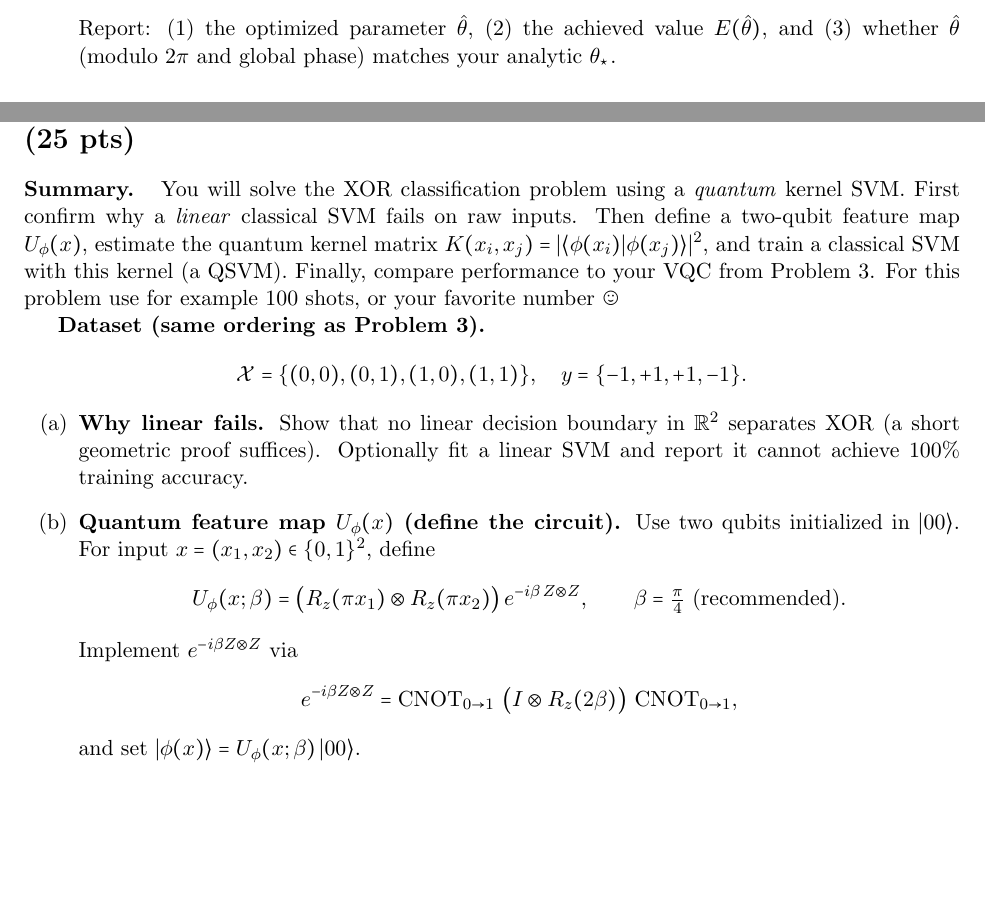
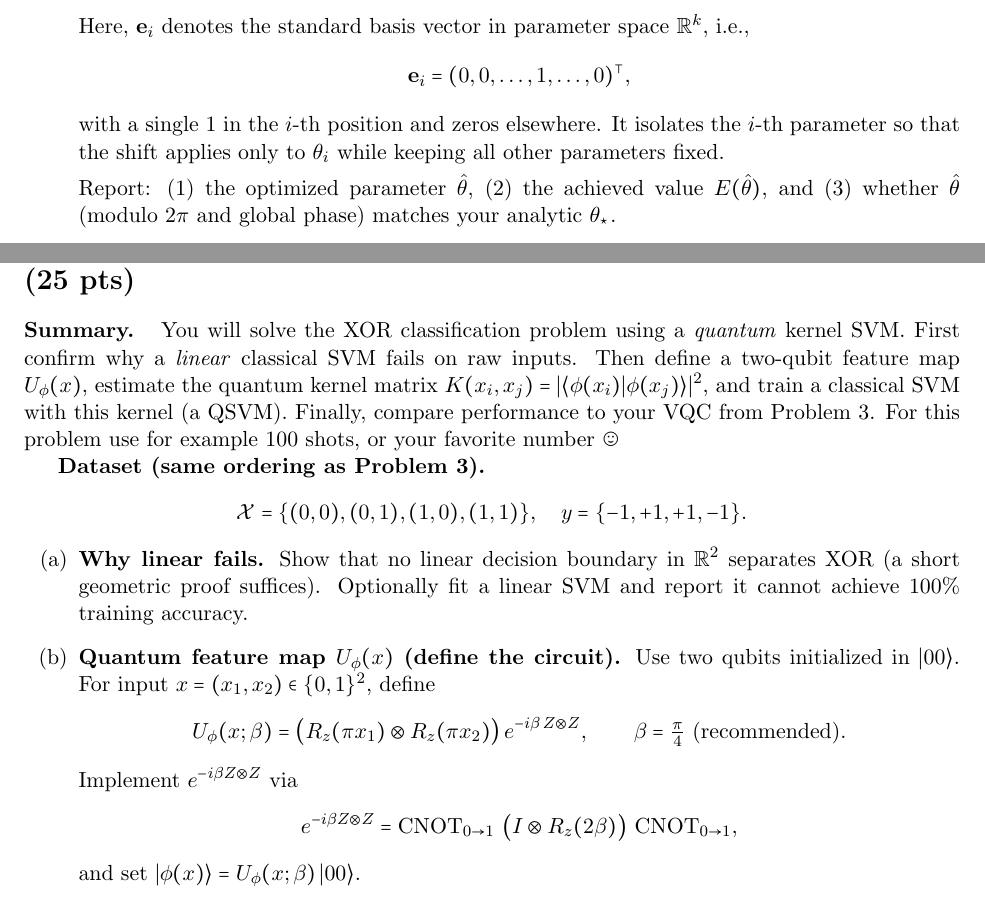
Before and after one commit to DrVogtster/CSCI739-Quantum_Machine_Learning, a LaTeX problem sheet (Homework 3/main.tex): two parts of pages 3 and 5 of 8 before the commit and two parts of pages 4 and 5 of 8 after it, joined at a grey line, cut at the place of the change, the shorter picture padded with empty space. Compiled offline with pdfLaTeX.

Commit message:
updated hw

```diff
--- a/Homework 3/main.tex
+++ b/Homework 3/main.tex
@@ -153,6 +153,12 @@ For a $k$-parameter circuit,
 \frac{\partial C}{\partial\theta_i}
 =\frac{1}{2}\Big[C(\boldsymbol{\theta}+\tfrac{\pi}{2}\mathbf{e}_i)-C(\boldsymbol{\theta}-\tfrac{\pi}{2}\mathbf{e}_i)\Big].
 \]
+Here, \(\mathbf{e}_i\) denotes the standard basis vector in parameter space \(\mathbb{R}^k\), i.e.,
+\[
+\mathbf{e}_i = (0,0,\ldots,1,\ldots,0)^{\top},
+\]
+with a single \(1\) in the \(i\)-th position and zeros elsewhere. It isolates the \(i\)-th parameter so that the shift applies only to \(\theta_i\) while keeping all other parameters fixed.
+
 Report: (1) the optimized parameter \({\hat\theta}\), (2) the achieved value \({E(\hat\theta)}\), and (3) whether \({\hat\theta}\) (modulo \({2\pi}\) and global phase) matches your analytic \({\theta_\star}\).
   \item \emph{Measurement note.} Measure in the $Z$ basis for $Z$, and insert a Hadamard before measurement for $X$—this rotation transforms $X$ into $Z$ so that the same measurement hardware can capture both components accurately.
 \end{enumerate}
@@ -161,7 +167,7 @@ Report: (1) the optimized parameter \({\hat\theta}\), (2) the achieved value \({
  %\item \textbf{Amplitude encoding.} Represent all four input states simultaneously in amplitude form, e.g., \[ \ket{\psi_{\text{amp}}} = \tfrac{1}{\sqrt{2}}(\ket{00}+\ket{11}), \] or a general normalized vector derived from the XOR dataset. Discuss the trade-offs of amplitude encoding: its compactness vs. circuit preparation cost, and why it may or may not be ideal for this learning task.
  \item \textbf{Objective function.} In all encodings, the model output can be expressed as an expectation value of a measurement operator, e.g. \[ C(\theta) = L(\boldsymbol{\theta}) = \frac{1}{N}\sum_i \big(f_{\text{VQC}}(x_i;\boldsymbol{\theta}) - y_i\big)^2, \] where $f_{\text{VQC}}(x_i;\boldsymbol{\theta}) = \langle\psi(x_i;\boldsymbol{\theta})|Z|\psi(x_i;\boldsymbol{\theta})\rangle$ represents the predicted value of the circuit for input $(x_i,x_2)$ and $y_i$ is the XOR label. Minimize $L(\boldsymbol{\theta})$ using classical optimization, reporting the final loss and learned parameters. Discuss convergence behavior and sensitivity to initialization. \item \textbf{From measurement to objective evaluation.} After each circuit execution, estimate the probability of measuring $\ket{1}$ on the readout qubit via shot counts $n_1$ out of $S$: $p=\tfrac{n_1}{S}$, compute $\langle Z\rangle=1-2p$, and set $f_{\text{VQC}}=\tfrac{1-\langle Z\rangle}{2}=p$. Substitute into $L(\boldsymbol{\theta})$ to evaluate the empirical loss. \item \textbf{(Optional) Run on real IBM NISQ hardware (shot sweep).} You may execute your VQC on an IBM Quantum backend. Try very small shot counts $S\in\{1,10,100\}$ per input to observe noise effects and compare to a statevector simulator (no shots). Explain why increasing $S$ reduces variance in the empirical loss and improves stability. \item \textbf{Reflection.} Compare the three encoding methods. Which encoding best allows a shallow VQC to learn the XOR mapping? How does entanglement or nonlinear feature mapping provide a quantum analogue of the classical kernel trick? Relate your findings to the idea of quantum feature spaces used later in Quantum Support Vector Machines. \end{enumerate}
 
-\section*{Problem 4 — Quantum Support Vector Machine (QSVM) for XOR (25 pts)} \begin{summary} You will solve the XOR classification problem using a \emph{quantum} kernel SVM. First confirm why a \emph{linear} classical SVM fails on raw inputs. Then define a two-qubit feature map $U_\phi(x)$, estimate the quantum kernel matrix $K(x_i,x_j)=|\langle \phi(x_i)|\phi(x_j)\rangle|^2$, and train a classical SVM with this kernel (a QSVM). Finally, compare performance to your VQC from Problem 3. For this problem use for example 100 shots, or your favorite number \smiley{} \end{summary} \textbf{Dataset (same ordering as Problem 3).} \[ \mathcal{X}=\{(0,0),(0,1),(1,0),(1,1)\},\quad y=\{-1,+1,+1,-1\}. \] \begin{enumerate}[label=(\alph*)] \item \textbf{Why linear fails.} Show that no linear decision boundary in $\mathbb{R}^2$ separates XOR (a short geometric proof suffices). Optionally fit a linear SVM and report it cannot achieve $100\%$ training accuracy. \item \textbf{Quantum feature map $U_\phi(x)$ (define the circuit).} Use two qubits initialized in $\ket{00}$. For input $x=(x_1,x_2)\in\{0,1\}^2$, define \[ U_\phi(x;\beta) =\big(R_z(\pi x_1)\otimes R_z(\pi x_2)\big)\,e^{-i\beta\,Z\otimes Z}, \qquad \beta=\tfrac{\pi}{4}\ \text{(recommended)}. \] Implement $e^{-i\beta Z\otimes Z}$ via \[ e^{-i\beta Z\otimes Z} =\mathrm{CNOT}_{0\to1}\ \big(I\otimes R_z(2\beta)\big)\ \mathrm{CNOT}_{0\to1}, \] and set $\ket{\phi(x)}=U_\phi(x;\beta)\ket{00}$. \item \textbf{Kernel estimation circuit (build $K$).} Define \[ K(x_i,x_j)=\big|\braket{\phi(x_i)}{\phi(x_j)}\big|^2. \] Estimate $K$ with the inverse-composition trick: (i) prepare $\ket{00}$, (ii) apply $U_\phi(x_j;\beta)$, (iii) apply $U_\phi(x_i;\beta)^\dagger$, (iv) measure; the probability of $\ket{00}$ equals $K(x_i,x_j)$. Construct the $4\times 4$ Gram matrix by estimating each entry with $S$ shots; report $S$ and symmetry $K\approx K^\top$.  \end{enumerate} % ============================================
+\section*{Problem 4 — Quantum Support Vector Machine (QSVM) for XOR (25 pts)} \begin{summary} You will solve the XOR classification problem using a \emph{quantum} kernel SVM. First confirm why a \emph{linear} classical SVM fails on raw inputs. Then define a two-qubit feature map $U_\phi(x)$, estimate the quantum kernel matrix $K(x_i,x_j)=|\langle \phi(x_i)|\phi(x_j)\rangle|^2$, and train a classical SVM with this kernel (a QSVM). Finally, compare performance to your VQC from Problem 3. For this problem use for example 100 shots, or your favorite number \smiley{} \end{summary} \textbf{Dataset (same ordering as Problem 3).} \[ \mathcal{X}=\{(0,0),(0,1),(1,0),(1,1)\},\quad y=\{-1,+1,+1,-1\}. \] \begin{enumerate}[label=(\alph*)] \item \textbf{Why linear fails.} Show that no linear decision boundary in $\mathbb{R}^2$ separates XOR (a short geometric proof suffices). Optionally fit a linear SVM and report it cannot achieve $100\%$ training accuracy. \item \textbf{Quantum feature map $U_\phi(x)$ (define the circuit).} Use two qubits initialized in $\ket{00}$. For input $x=(x_1,x_2)\in\{0,1\}^2$, define \[ U_\phi(x;\beta) =\big(R_z(\pi x_1)\otimes R_z(\pi x_2)\big)\,e^{-i\beta\,Z\otimes Z}, \qquad \beta=\tfrac{\pi}{4}\ \text{(recommended)}. \] Implement $e^{-i\beta Z\otimes Z}$ via \[ e^{-i\beta Z\otimes Z} =\mathrm{CNOT}_{0\to1}\ \big(I\otimes R_z(2\beta)\big)\ \mathrm{CNOT}_{0\to1}, \] and set $\ket{\phi(x)}=U_\phi(x;\beta)\ket{00}$. \item \textbf{Kernel estimation circuit (build $K$).} Define \[ K(x_i,x_j)=|\langle \phi(x_i)|\phi(x_j)\rangle|^2. \] Estimate $K$ with the inverse-composition trick: (i) prepare $\ket{00}$, (ii) apply $U_\phi(x_j;\beta)$, (iii) apply $U_\phi(x_i;\beta)^\dagger$, (iv) measure; the probability of $\ket{00}$ equals $K(x_i,x_j)$. Construct the $4\times 4$ Gram matrix by estimating each entry with $S$ shots; report $S$ and symmetry $K\approx K^\top$.  \end{enumerate} % ============================================
 
 \subsection*{(d) Train the SVM with quantum kernel (QSVM) — sweep over $C$}
 Solve the dual SVM with kernel $K$:
```
Also changed, not shown: Homework 3/QuantumMLHW3.pdf.
